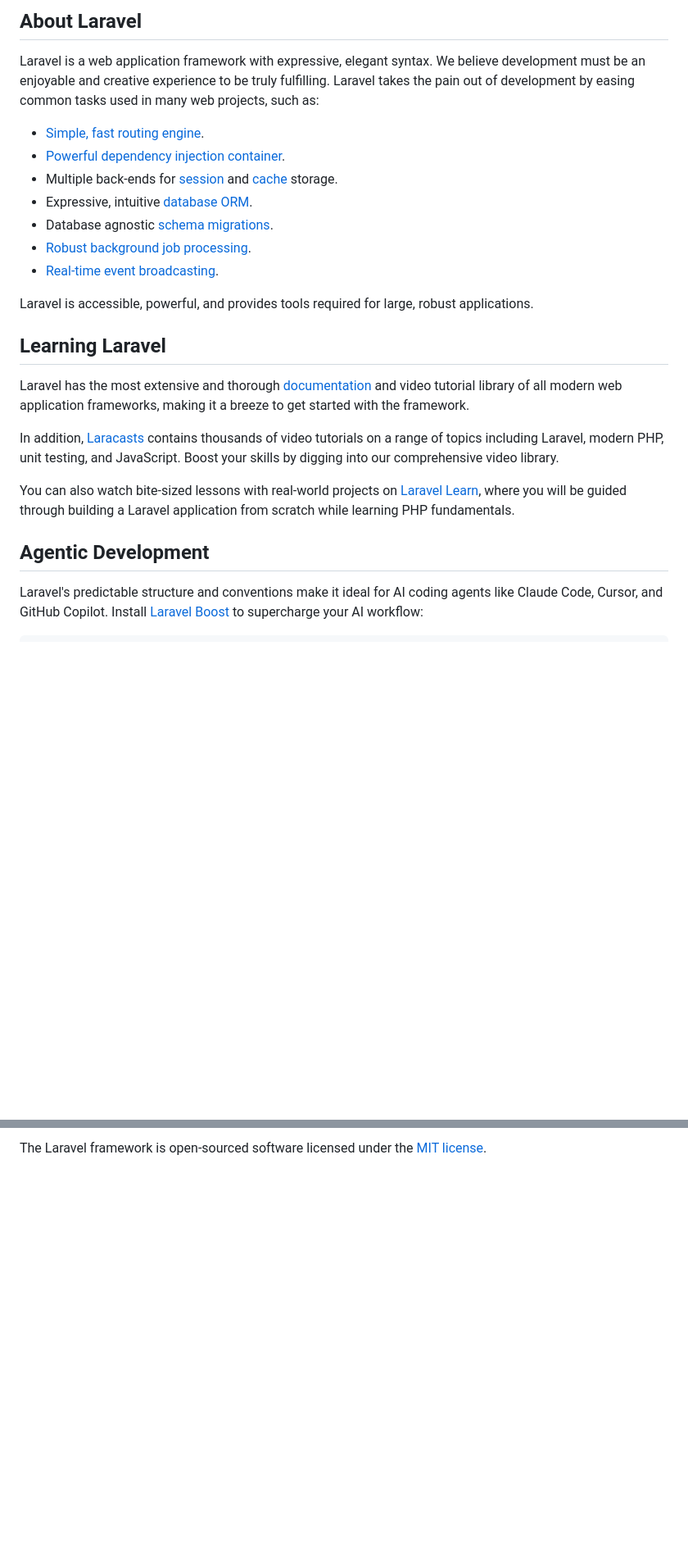
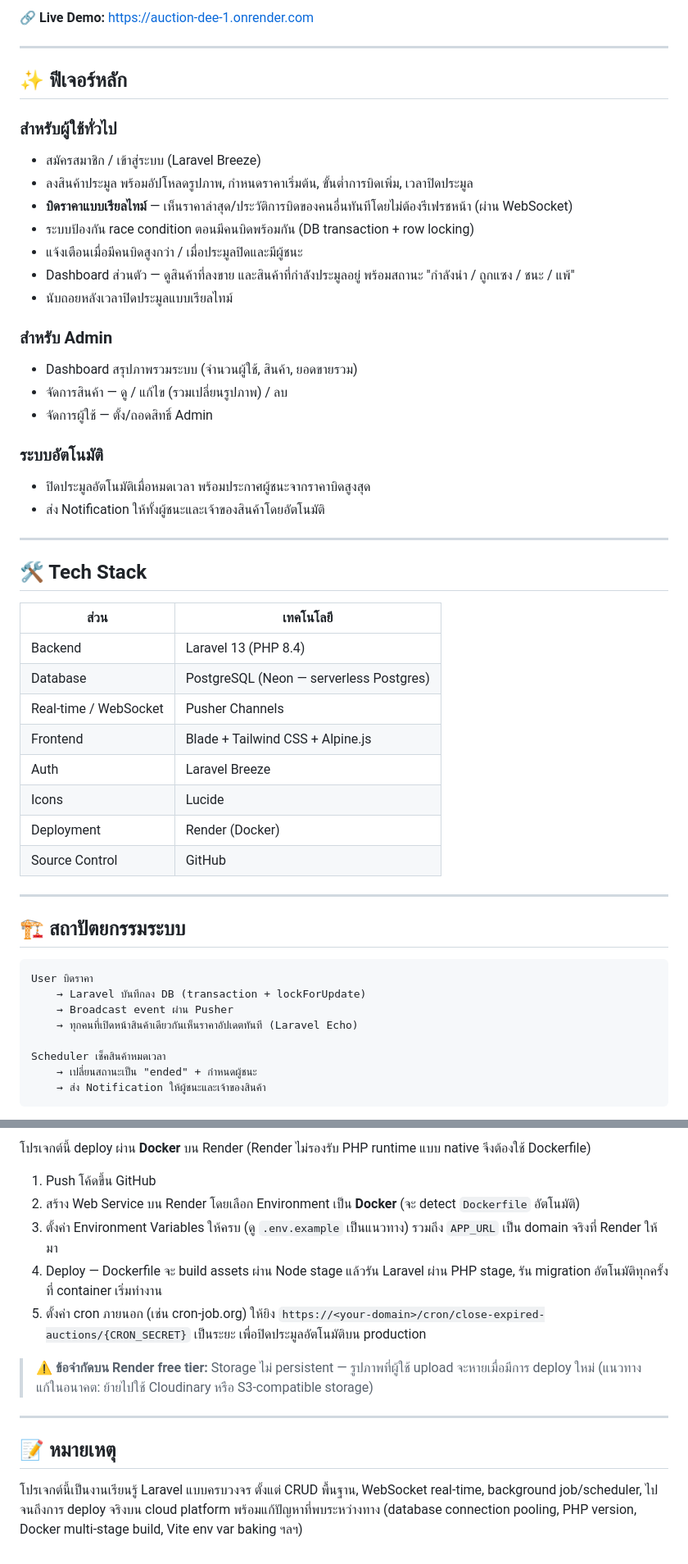
Before and after one commit to vachiravit0887777899-cell/auction-dee, a Markdown page: README.md, 2 parts joined by grey strips. Shown at 82% size. Drawn GitHub-style; blank space fills up the shorter version.

````diff
--- a/README.md
+++ b/README.md
@@ -9,26 +4,55 @@
 
-## About Laravel
+🔗 **Live Demo:** https://auction-dee-1.onrender.com
 
-Laravel is a web application framework with expressive, elegant syntax. We believe development must be an enjoyable and creative experience to be truly fulfilling. Laravel takes the pain out of development by easing common tasks used in many web projects, such as:
+---
 
-- [Simple, fast routing engine](https://laravel.com/docs/routing).
-- [Powerful dependency injection container](https://laravel.com/docs/container).
-- Multiple back-ends for [session](https://laravel.com/docs/session) and [cache](https://laravel.com/docs/cache) storage.
-- Expressive, intuitive [database ORM](https://laravel.com/docs/eloquent).
-- Database agnostic [schema migrations](https://laravel.com/docs/migrations).
-- [Robust background job processing](https://laravel.com/docs/queues).
-- [Real-time event broadcasting](https://laravel.com/docs/broadcasting).
+## ✨ ฟีเจอร์หลัก
 
-Laravel is accessible, powerful, and provides tools required for large, robust applications.
+### สำหรับผู้ใช้ทั่วไป
+- สมัครสมาชิก / เข้าสู่ระบบ (Laravel Breeze)
+- ลงสินค้าประมูล พร้อมอัปโหลดรูปภาพ, กำหนดราคาเริ่มต้น, ขั้นต่ำการบิดเพิ่ม, เวลาปิดประมูล
+- **บิดราคาแบบเรียลไทม์** — เห็นราคาล่าสุด/ประวัติการบิดของคนอื่นทันทีโดยไม่ต้องรีเฟรชหน้า (ผ่าน WebSocket)
+- ระบบป้องกัน race condition ตอนมีคนบิดพร้อมกัน (DB transaction + row locking)
+- แจ้งเตือนเมื่อมีคนบิดสูงกว่า / เมื่อประมูลปิดและมีผู้ชนะ
+- Dashboard ส่วนตัว — ดูสินค้าที่ลงขาย และสินค้าที่กำลังประมูลอยู่ พร้อมสถานะ "กำลังนำ / ถูกแซง / ชนะ / แพ้"
+- นับถอยหลังเวลาปิดประมูลแบบเรียลไทม์
 
-## Learning Laravel
+### สำหรับ Admin
+- Dashboard สรุปภาพรวมระบบ (จำนวนผู้ใช้, สินค้า, ยอดขายรวม)
+- จัดการสินค้า — ดู / แก้ไข (รวมเปลี่ยนรูปภาพ) / ลบ
+- จัดการผู้ใช้ — ตั้ง/ถอดสิทธิ์ Admin
 
-Laravel has the most extensive and thorough [documentation](https://laravel.com/docs) and video tutorial library of all modern web application frameworks, making it a breeze to get started with the framework.
+### ระบบอัตโนมัติ
+- ปิดประมูลอัตโนมัติเมื่อหมดเวลา พร้อมประกาศผู้ชนะจากราคาบิดสูงสุด
+- ส่ง Notification ให้ทั้งผู้ชนะและเจ้าของสินค้าโดยอัตโนมัติ
 
-In addition, [Laracasts](https://laracasts.com) contains thousands of video tutorials on a range of topics including Laravel, modern PHP, unit testing, and JavaScript. Boost your skills by digging into our comprehensive video library.
+---
 
-You can also watch bite-sized lessons with real-world projects on [Laravel Learn](https://laravel.com/learn), where you will be guided through building a Laravel application from scratch while learning PHP fundamentals.
+## 🛠️ Tech Stack
 
-## Agentic Development
+| ส่วน | เทคโนโลยี |
+|---|---|
+| Backend | Laravel 13 (PHP 8.4) |
+| Database | PostgreSQL (Neon — serverless Postgres) |
+| Real-time / WebSocket | Pusher Channels |
+| Frontend | Blade + Tailwind CSS + Alpine.js |
+| Auth | Laravel Breeze |
+| Icons | Lucide |
+| Deployment | Render (Docker) |
+| Source Control | GitHub |
 
-Laravel's predictable structure and conventions make it ideal for AI coding agents like Claude Code, Cursor, and GitHub Copilot. Install [Laravel Boost](https://laravel.com/docs/ai) to supercharge your AI workflow:
+---
+
+## 🏗️ สถาปัตยกรรมระบบ
+
+```
+User บิดราคา
+    → Laravel บันทึกลง DB (transaction + lockForUpdate)
+    → Broadcast event ผ่าน Pusher
+    → ทุกคนที่เปิดหน้าสินค้าเดียวกันเห็นราคาอัปเดตทันที (Laravel Echo)
+
+Scheduler เช็คสินค้าหมดเวลา
+    → เปลี่ยนสถานะเป็น "ended" + กำหนดผู้ชนะ
+    → ส่ง Notification ให้ผู้ชนะและเจ้าของสินค้า
+```
+
@@ -57,2 +138,16 @@ If you discover a security vulnerability within Laravel, please send an e-mail t
 
-The Laravel framework is open-sourced software licensed under the [MIT license](https://opensource.org/licenses/MIT).
+โปรเจกต์นี้ deploy ผ่าน **Docker** บน Render (Render ไม่รองรับ PHP runtime แบบ native จึงต้องใช้ Dockerfile)
+
+1. Push โค้ดขึ้น GitHub
+2. สร้าง Web Service บน Render โดยเลือก Environment เป็น **Docker** (จะ detect `Dockerfile` อัตโนมัติ)
+3. ตั้งค่า Environment Variables ให้ครบ (ดู `.env.example` เป็นแนวทาง) รวมถึง `APP_URL` เป็น domain จริงที่ Render ให้มา
+4. Deploy — Dockerfile จะ build assets ผ่าน Node stage แล้วรัน Laravel ผ่าน PHP stage, รัน migration อัตโนมัติทุกครั้งที่ container เริ่มทำงาน
+5. ตั้งค่า cron ภายนอก (เช่น cron-job.org) ให้ยิง `https://<your-domain>/cron/close-expired-auctions/{CRON_SECRET}` เป็นระยะ เพื่อปิดประมูลอัตโนมัติบน production
+
+> ⚠️ **ข้อจำกัดบน Render free tier:** Storage ไม่ persistent — รูปภาพที่ผู้ใช้ upload จะหายเมื่อมีการ deploy ใหม่ (แนวทางแก้ในอนาคต: ย้ายไปใช้ Cloudinary หรือ S3-compatible storage)
+
+---
+
+## 📝 หมายเหตุ
+
+โปรเจกต์นี้เป็นงานเรียนรู้ Laravel แบบครบวงจร ตั้งแต่ CRUD พื้นฐาน, WebSocket real-time, background job/scheduler, ไปจนถึงการ deploy จริงบน cloud platform พร้อมแก้ปัญหาที่พบระหว่างทาง (database connection pooling, PHP version, Docker multi-stage build, Vite env var baking ฯลฯ)
````
Also changed, not shown: other parts of README.md (+69 -17 lines).
